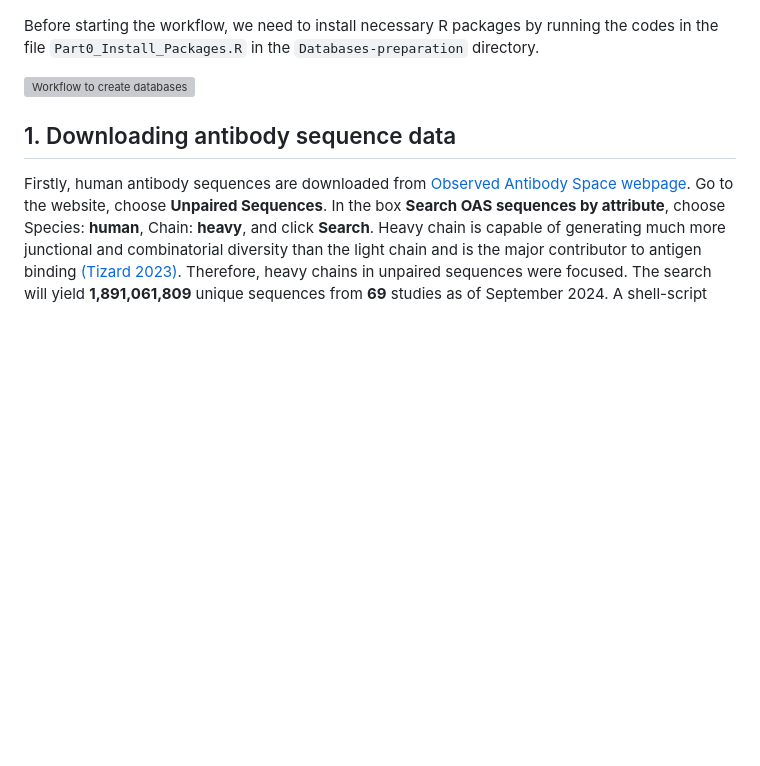
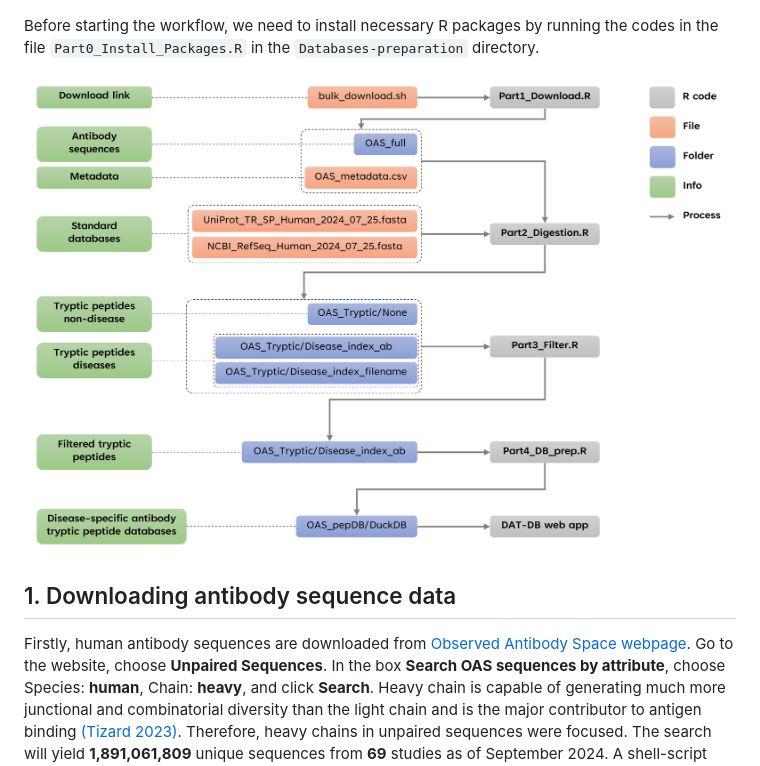
Before and after one commit to trinhxt/SDU_Immunoinformatics, a Markdown page: Readme.md, the part around the change printed below. Drawn GitHub-style; pictures changed too: Databases-preparation/Workflow.png (added); blank space fills up the shorter version; grey boxes are pictures that could not be loaded.

```diff
--- a/Readme.md
+++ b/Readme.md
@@ -14,7 +14,7 @@ The workflow below is for creating disease-specific antibody tryptic peptide dat
 
 Before starting the workflow, we need to install necessary R packages by running the codes in the file `Part0_Install_Packages.R` in the `Databases-preparation` directory.
 
-![Workflow to create databases](Databases-preparation/Workflow.svg)
+![Workflow to create databases](Databases-preparation/Workflow.png)
 
 ## 1. Downloading antibody sequence data
 
```
Also changed, not shown: other parts of Readme.md (+1 -1 lines), Databases-preparation/Workflow.jpg (deleted).
